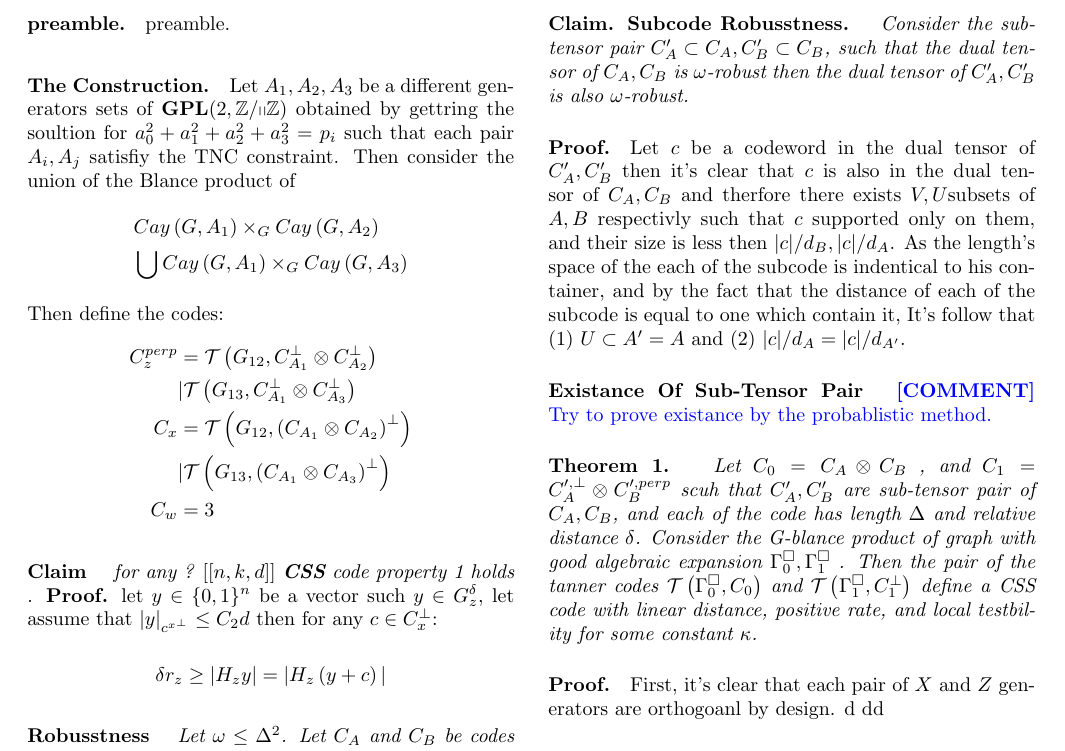
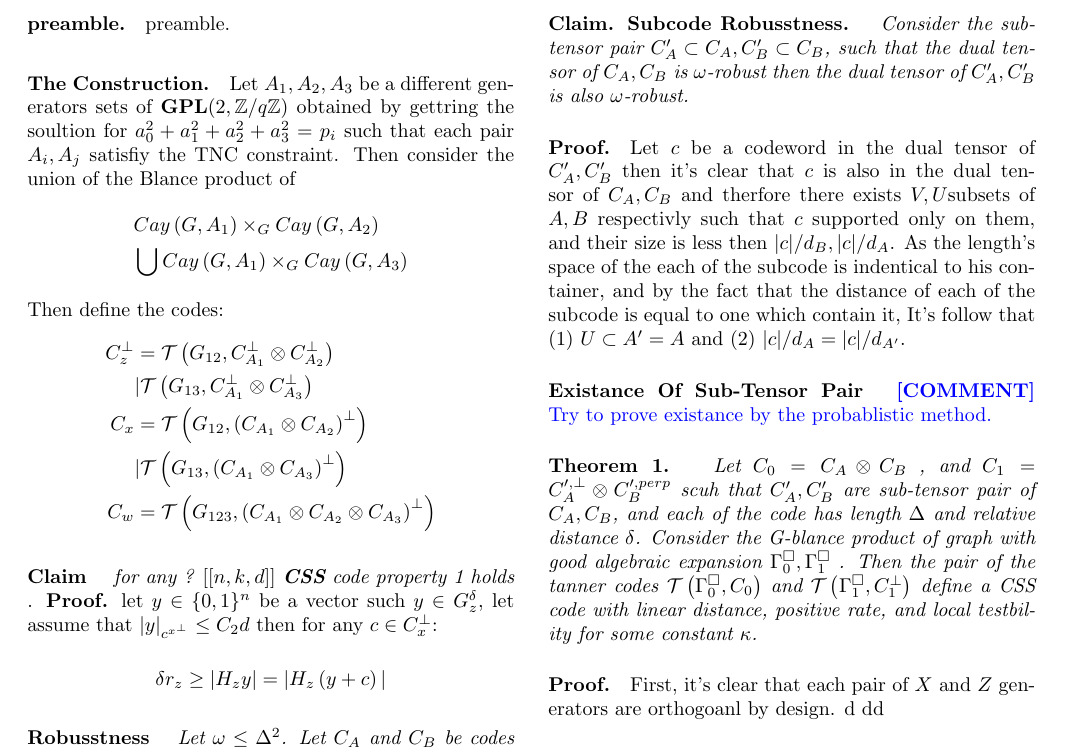
Before and after one commit to dudupo/Academic, a LaTeX document (projects/NLTES_project/ltc.tex): part of the page, cut so that both start at the same text. Compiled offline with pdfLaTeX.

Commit message:
compiling -Thu Sep  1 11:01:25 AM IDT 2022

```diff
--- a/projects/NLTES_project/ltc.tex
+++ b/projects/NLTES_project/ltc.tex
@@ -45,7 +45,7 @@
 
 
   \paragraph{preamble.} preamble.
-  \paragraph{The Construction.} Let $A_{1},A_{2},A_{3}$ be a different generators sets of $ \mathbf{GPL}(2 , \mathbb{Z} / \mathbb{qZ} )  $
+  \paragraph{The Construction.} Let $A_{1},A_{2},A_{3}$ be a different generators sets of $ \mathbf{GPL}(2 , \mathbb{Z} / q\mathbb{Z} )  $
   obtained by gettring the soultion for $a_{0}^{2} + a_{1}^{2} +a_{2}^{2} +a_{3}^{2} = p_i $ such that each pair $A_i,A_j$ satisfiy the
   TNC constraint. Then consider the union of the Blance product of
   \begin{equation*}
@@ -57,11 +57,11 @@
    Then define the codes:
 	\begin{equation*}
 	  \begin{split}
-	    C_{z}^{perp} & = \mathcal{T}\left( G_{12}, C_{A_1}^{\perp} \otimes  C_{A_2}^{\perp}  \right) \\
+	    C_{z}^{\perp} & = \mathcal{T}\left( G_{12}, C_{A_1}^{\perp} \otimes  C_{A_2}^{\perp}  \right) \\
 	    & |  \mathcal{T}\left( G_{13}, C_{A_1}^{\perp} \otimes C_{A_3}^{\perp}  \right) \\
 	    C_{x} &=  \mathcal{T}\left( G_{12}, \left(  C_{A_1} \otimes C_{A_2} \right)^{\perp}  \right) \\
 	    & | \mathcal{T}\left( G_{13}, \left(  C_{A_1} \otimes C_{A_3} \right)^{\perp}  \right) \\
-	    C_{w} &= 3
+	    C_{w} &= \mathcal{T}\left( G_{123}, \left(  C_{A_1} \otimes C_{A_2} \otimes C_{A_3} \right)^{\perp}  \right)
 	  \end{split}
 	\end{equation*}
 
```
Also changed, not shown: projects/pdfs/ltc.pdf.
